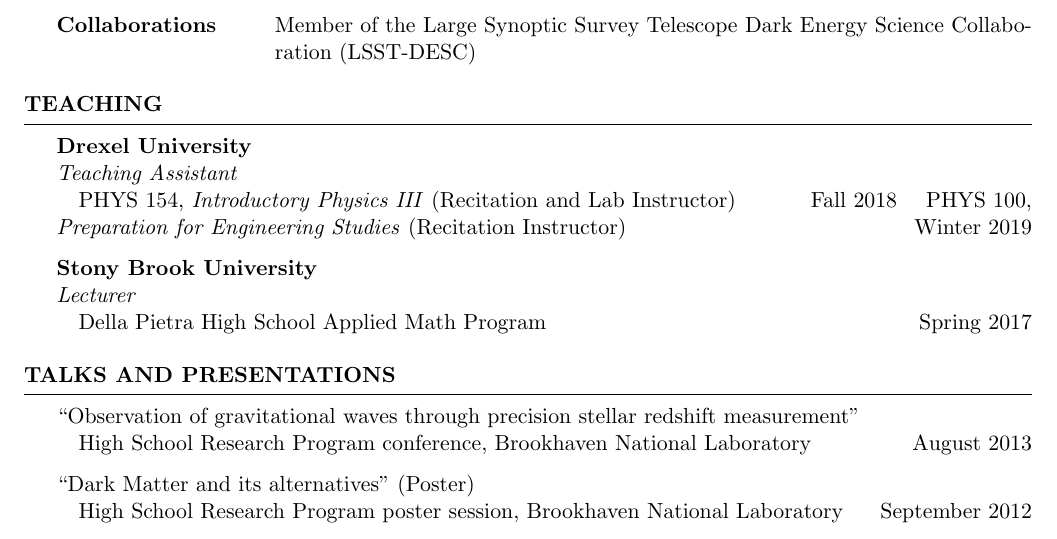
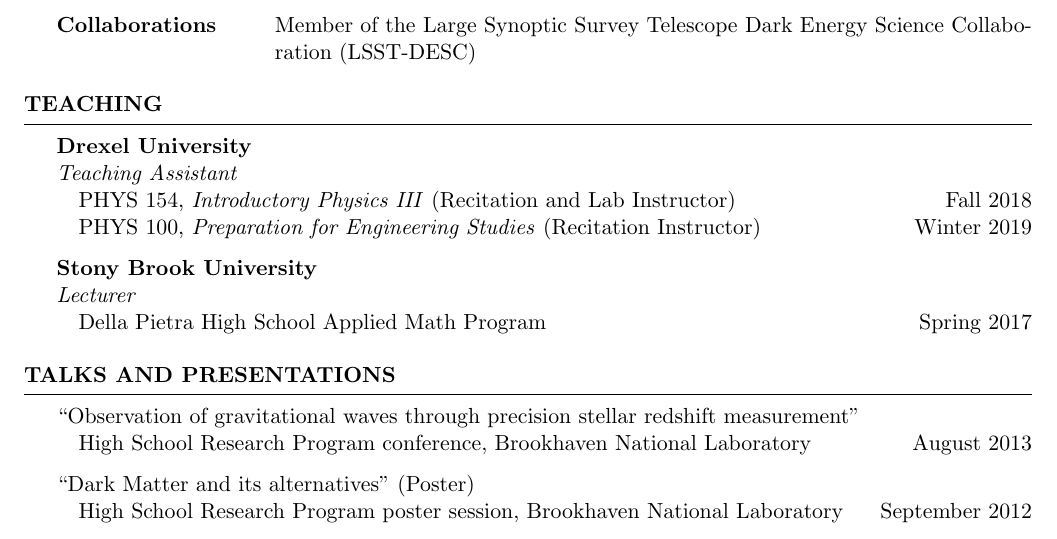
Before and after one commit to evanjarena/evanjarena.github.io, a LaTeX CV (CV/CV.tex): part of page 2 of 2, cut so that both start at the same text. Compiled offline with pdfLaTeX.

Commit message:
Update CV Winter 2019 teaching

```diff
--- a/CV/CV.tex
+++ b/CV/CV.tex
@@ -147,7 +147,7 @@
 
 \textbf{Drexel University} \\
 \textit{Teaching Assistant}\\
-\forceindent PHYS 154, \textit{Introductory Physics III} (Recitation and Lab Instructor) \hfill {Fall 2018}
+\forceindent PHYS 154, \textit{Introductory Physics III} (Recitation and Lab Instructor) \hfill {Fall 2018}\\
 \forceindent PHYS 100, \textit{Preparation for Engineering Studies} (Recitation Instructor) \hfill {Winter 2019}
 
 
```
Also changed, not shown: CV/CV.pdf, 1 other file.
